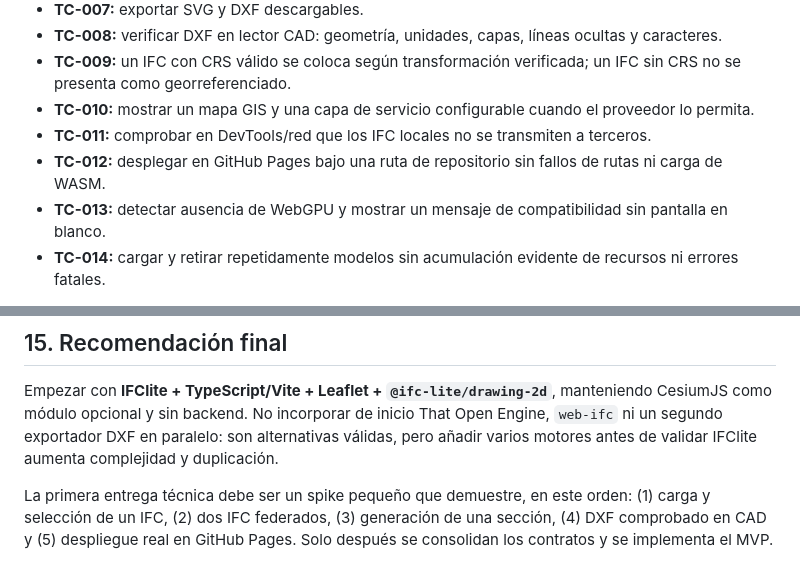
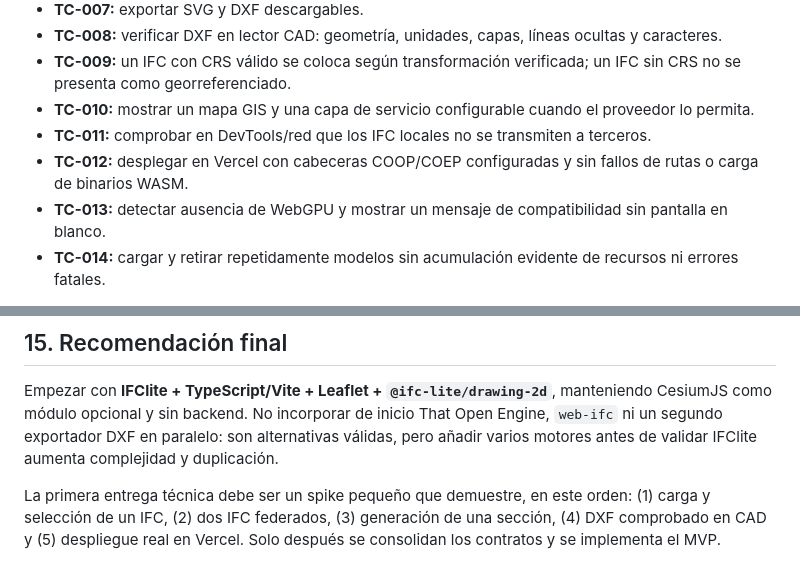
Before and after one commit to JulianGroba/VisorGuBIMGal, a Markdown page: SPEC_IFCLITE_BIM_GIS_VIEWER.md, 2 parts joined by grey strips. Rendered like a GitHub page.

```diff
--- a/SPEC_IFCLITE_BIM_GIS_VIEWER.md
+++ b/SPEC_IFCLITE_BIM_GIS_VIEWER.md
@@ -378,7 +378,7 @@ Proceso:
 - **TC-009:** un IFC con CRS válido se coloca según transformación verificada; un IFC sin CRS no se presenta como georreferenciado.
 - **TC-010:** mostrar un mapa GIS y una capa de servicio configurable cuando el proveedor lo permita.
 - **TC-011:** comprobar en DevTools/red que los IFC locales no se transmiten a terceros.
-- **TC-012:** desplegar en GitHub Pages bajo una ruta de repositorio sin fallos de rutas ni carga de WASM.
+- **TC-012:** desplegar en Vercel con cabeceras COOP/COEP configuradas y sin fallos de rutas o carga de binarios WASM.
 - **TC-013:** detectar ausencia de WebGPU y mostrar un mensaje de compatibilidad sin pantalla en blanco.
 - **TC-014:** cargar y retirar repetidamente modelos sin acumulación evidente de recursos ni errores fatales.
 
@@ -406,4 +406,4 @@ Decisiones que deben resolverse en el spike:
 
 Empezar con **IFClite + TypeScript/Vite + Leaflet + `@ifc-lite/drawing-2d`**, manteniendo CesiumJS como módulo opcional y sin backend. No incorporar de inicio That Open Engine, `web-ifc` ni un segundo exportador DXF en paralelo: son alternativas válidas, pero añadir varios motores antes de validar IFClite aumenta complejidad y duplicación.
 
-La primera entrega técnica debe ser un spike pequeño que demuestre, en este orden: (1) carga y selección de un IFC, (2) dos IFC federados, (3) generación de una sección, (4) DXF comprobado en CAD y (5) despliegue real en GitHub Pages. Solo después se consolidan los contratos y se implementa el MVP.
+La primera entrega técnica debe ser un spike pequeño que demuestre, en este orden: (1) carga y selección de un IFC, (2) dos IFC federados, (3) generación de una sección, (4) DXF comprobado en CAD y (5) despliegue real en Vercel. Solo después se consolidan los contratos y se implementa el MVP.
```
Also changed, not shown: other parts of SPEC_IFCLITE_BIM_GIS_VIEWER.md (+6 -6 lines).
